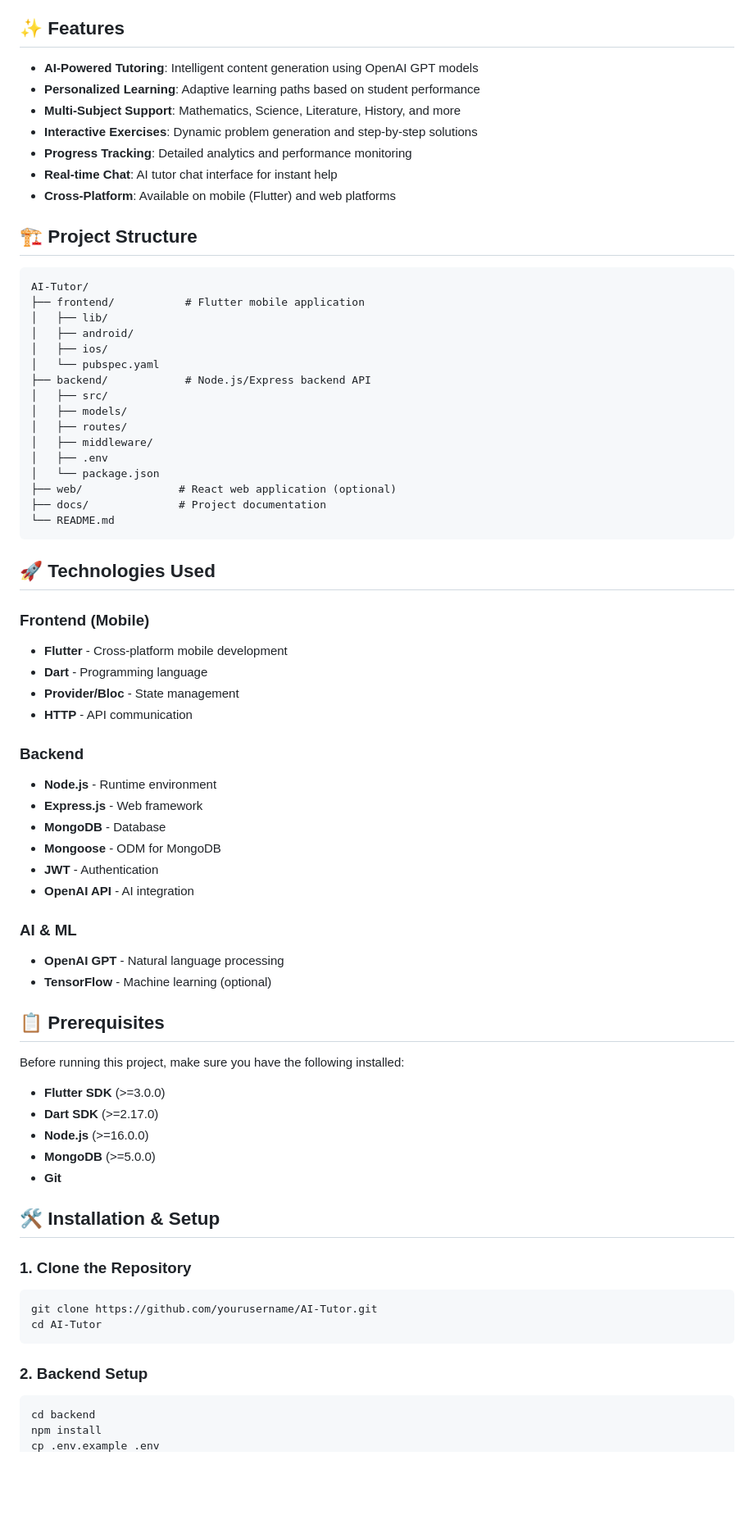
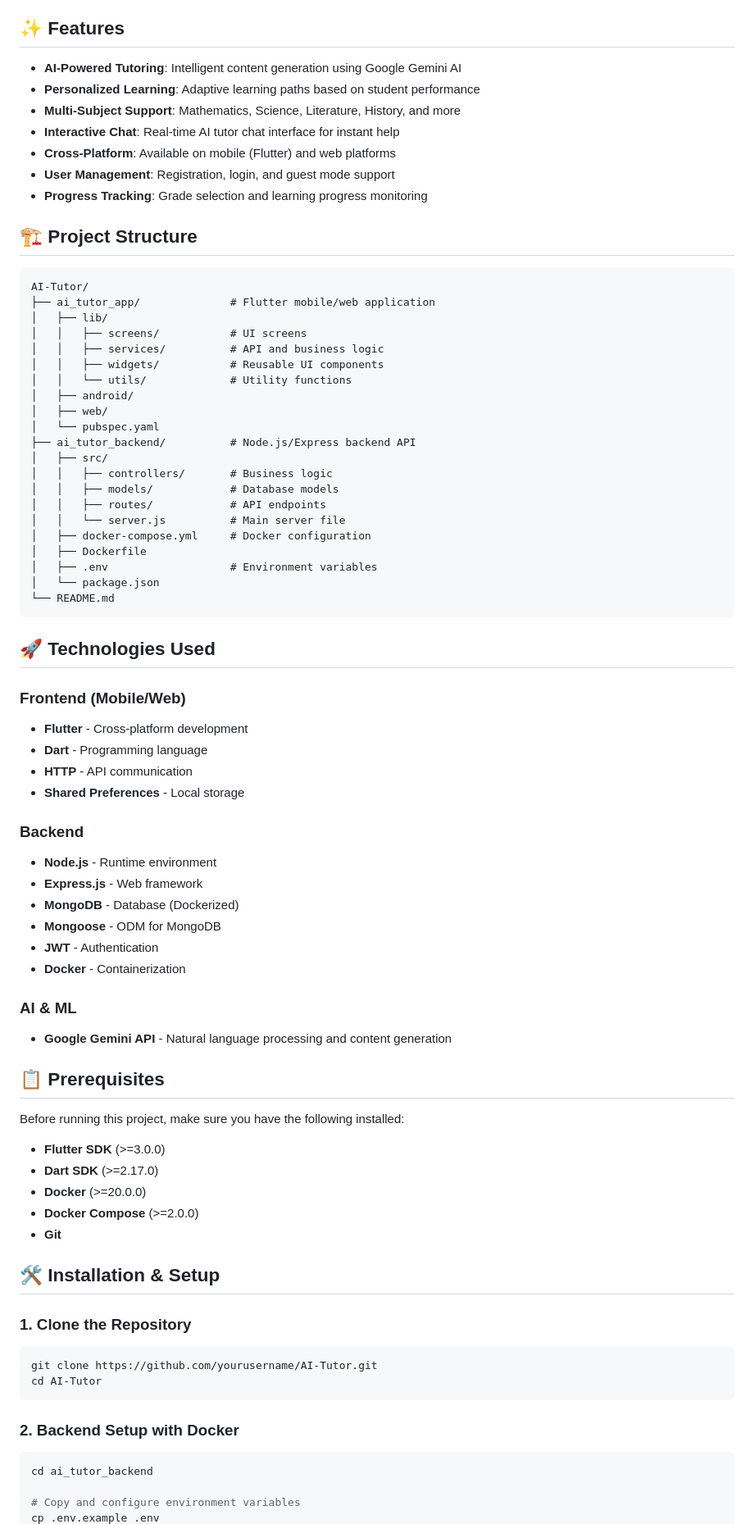
Before and after one commit to Sang20225664/AI-Tutor, a Markdown page: README.md, the part around the change printed below. Shown: that part at 82% size. Rendered like a GitHub page; blank space fills up the shorter version.

````diff
--- a/README.md
+++ b/README.md
@@ -8,54 +8,58 @@ AI Tutor is a comprehensive educational platform that combines the power of arti
 
 ## ✨ Features
 
-- **AI-Powered Tutoring**: Intelligent content generation using OpenAI GPT models
+- **AI-Powered Tutoring**: Intelligent content generation using Google Gemini AI
 - **Personalized Learning**: Adaptive learning paths based on student performance
 - **Multi-Subject Support**: Mathematics, Science, Literature, History, and more
-- **Interactive Exercises**: Dynamic problem generation and step-by-step solutions
-- **Progress Tracking**: Detailed analytics and performance monitoring
-- **Real-time Chat**: AI tutor chat interface for instant help
+- **Interactive Chat**: Real-time AI tutor chat interface for instant help
 - **Cross-Platform**: Available on mobile (Flutter) and web platforms
+- **User Management**: Registration, login, and guest mode support
+- **Progress Tracking**: Grade selection and learning progress monitoring
 
 ## 🏗️ Project Structure
 
 ```
 AI-Tutor/
-├── frontend/           # Flutter mobile application
+├── ai_tutor_app/              # Flutter mobile/web application
 │   ├── lib/
+│   │   ├── screens/           # UI screens
+│   │   ├── services/          # API and business logic
+│   │   ├── widgets/           # Reusable UI components
+│   │   └── utils/             # Utility functions
 │   ├── android/
-│   ├── ios/
+│   ├── web/
 │   └── pubspec.yaml
-├── backend/            # Node.js/Express backend API
+├── ai_tutor_backend/          # Node.js/Express backend API
 │   ├── src/
-│   ├── models/
-│   ├── routes/
-│   ├── middleware/
-│   ├── .env
+│   │   ├── controllers/       # Business logic
+│   │   ├── models/            # Database models
+│   │   ├── routes/            # API endpoints
+│   │   └── server.js          # Main server file
+│   ├── docker-compose.yml     # Docker configuration
+│   ├── Dockerfile
+│   ├── .env                   # Environment variables
 │   └── package.json
-├── web/               # React web application (optional)
-├── docs/              # Project documentation
 └── README.md
 ```
 
 ## 🚀 Technologies Used
 
-### Frontend (Mobile)
-- **Flutter** - Cross-platform mobile development
+### Frontend (Mobile/Web)
+- **Flutter** - Cross-platform development
 - **Dart** - Programming language
-- **Provider/Bloc** - State management
 - **HTTP** - API communication
+- **Shared Preferences** - Local storage
 
 ### Backend
 - **Node.js** - Runtime environment
 - **Express.js** - Web framework
-- **MongoDB** - Database
+- **MongoDB** - Database (Dockerized)
 - **Mongoose** - ODM for MongoDB
 - **JWT** - Authentication
-- **OpenAI API** - AI integration
+- **Docker** - Containerization
 
 ### AI & ML
-- **OpenAI GPT** - Natural language processing
-- **TensorFlow** - Machine learning (optional)
+- **Google Gemini API** - Natural language processing and content generation
 
 ## 📋 Prerequisites
 
@@ -63,8 +67,8 @@ Before running this project, make sure you have the following installed:
 
 - **Flutter SDK** (>=3.0.0)
 - **Dart SDK** (>=2.17.0)
-- **Node.js** (>=16.0.0)
-- **MongoDB** (>=5.0.0)
+- **Docker** (>=20.0.0)
+- **Docker Compose** (>=2.0.0)
 - **Git**
 
 ## 🛠️ Installation & Setup
@@ -75,8 +79,9 @@ git clone https://github.com/yourusername/AI-Tutor.git
 cd AI-Tutor
 ```
 
-### 2. Backend Setup
+### 2. Backend Setup with Docker
 ```bash
-cd backend
-npm install
+cd ai_tutor_backend
+
+# Copy and configure environment variables
 cp .env.example .env
````
Also changed, not shown: other parts of README.md (+114 -40 lines).
